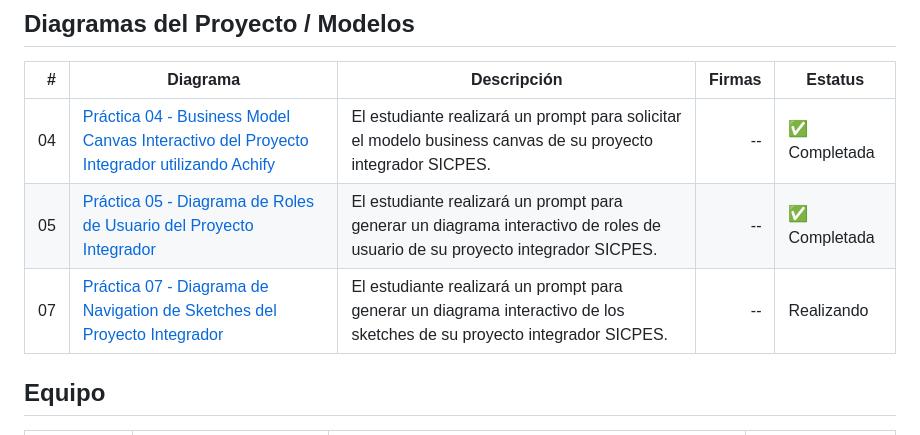
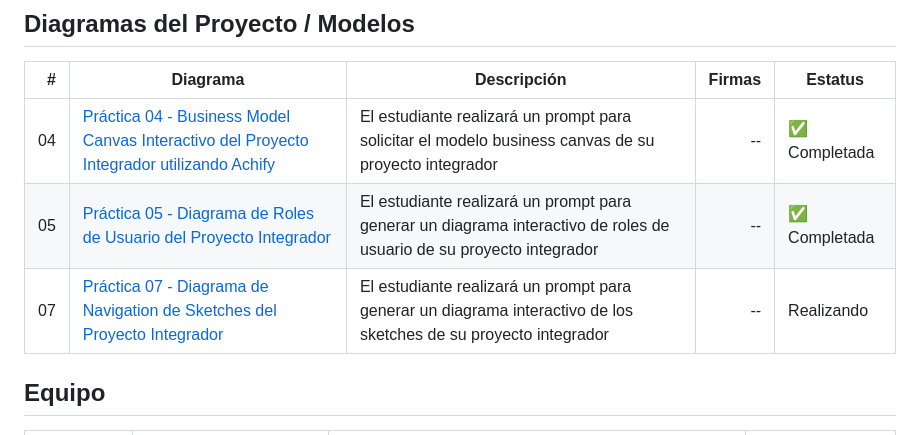
Before and after one commit to DevFntxy/Lumen, a Markdown page: README.md, the part around the change. Rendered like a GitHub page.

Commit message:
update-readme
REFACTOR - Se actualizo el README con la tabla correspondiente para entrega

```diff
--- a/README.md
+++ b/README.md
@@ -262,9 +262,9 @@ Antes de utilizarla como especificación definitiva, se deberán verificar las f
 
 | # | Diagrama | Descripción | Firmas | Estatus |
 |---:|---|---|---:|---
-| 04 | [Práctica 04 - Business Model Canvas Interactivo del Proyecto Integrador utilizando Achify](https://devfntxy.github.io/Lumen/models/canvas/proyecto_lumen_business_model_canvas.html) | El estudiante realizará un prompt para solicitar el modelo business canvas de su proyecto integrador SICPES. | -- | ✅ Completada |
-| 05 | [Práctica 05 - Diagrama de Roles de Usuario del Proyecto Integrador](https://devfntxy.github.io/Lumen/models/role/AFTERLIGHT%20%C2%B7%20Diagrama%20de%20roles%20y%20permisos.html) | El estudiante realizará un prompt para generar un diagrama interactivo de roles de usuario de su proyecto integrador SICPES. | -- | ✅ Completada |
-| 07 | [Práctica 07 - Diagrama de Navigation de Sketches del Proyecto Integrador](#) | El estudiante realizará un prompt para generar un diagrama interactivo de los sketches de su proyecto integrador SICPES. | -- |  Realizando  |
+| 04 | [Práctica 04 - Business Model Canvas Interactivo del Proyecto Integrador utilizando Achify](https://devfntxy.github.io/Lumen/models/canvas/proyecto_lumen_business_model_canvas.html) | El estudiante realizará un prompt para solicitar el modelo business canvas de su proyecto integrador  | -- | ✅ Completada |
+| 05 | [Práctica 05 - Diagrama de Roles de Usuario del Proyecto Integrador](https://devfntxy.github.io/Lumen/models/role/AFTERLIGHT%20%C2%B7%20Diagrama%20de%20roles%20y%20permisos.html) | El estudiante realizará un prompt para generar un diagrama interactivo de roles de usuario de su proyecto integrador  | -- | ✅ Completada |
+| 07 | [Práctica 07 - Diagrama de Navigation de Sketches del Proyecto Integrador](#) | El estudiante realizará un prompt para generar un diagrama interactivo de los sketches de su proyecto integrador  | -- |  Realizando  |
 
 ## Equipo
 
```
